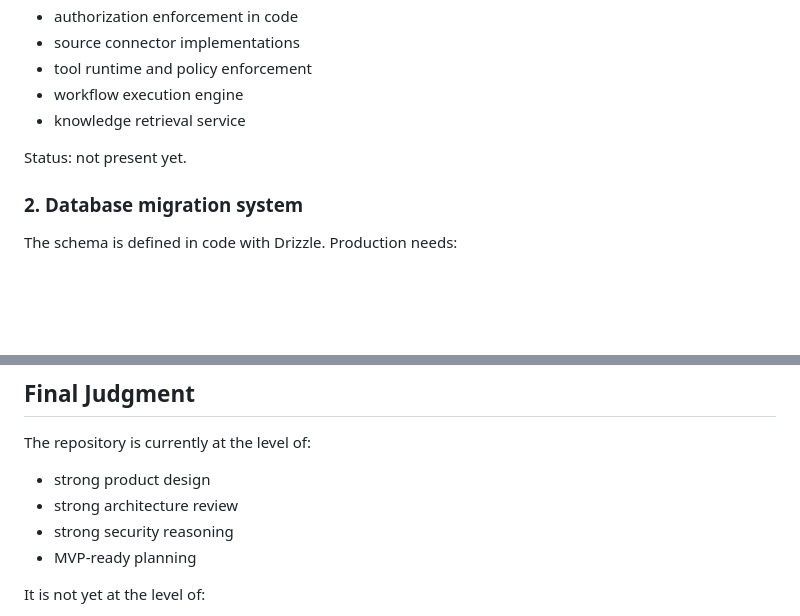
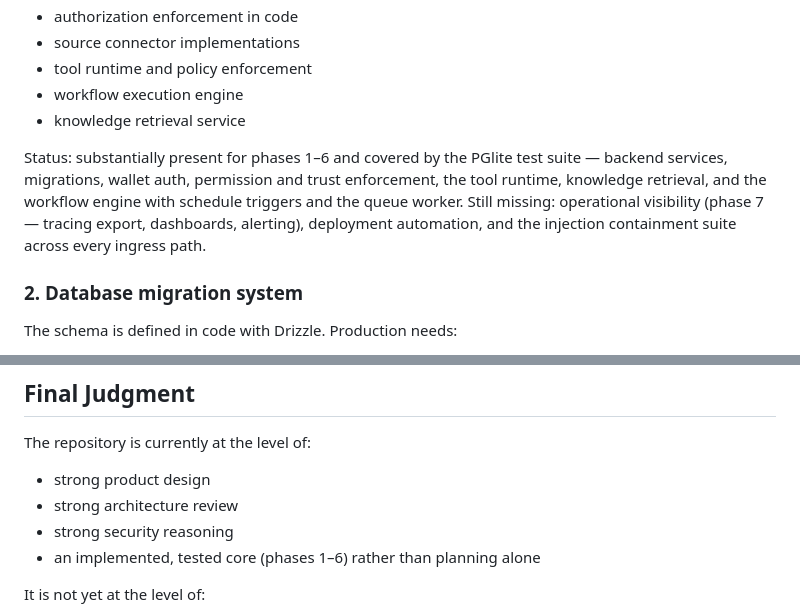
Before and after one commit to GreatRedem/TeamAgent, a Markdown page: docs/18-production-checklist.md, 2 parts joined by grey strips. GitHub-like rendering; blank space fills up the shorter version.

```diff
--- a/docs/18-production-checklist.md
+++ b/docs/18-production-checklist.md
@@ -22,7 +22,7 @@ Required before production:
 - workflow execution engine
 - knowledge retrieval service
 
-Status: not present yet.
+Status: substantially present for phases 1–6 and covered by the PGlite test suite — backend services, migrations, wallet auth, permission and trust enforcement, the tool runtime, knowledge retrieval, and the workflow engine with schedule triggers and the queue worker. Still missing: operational visibility (phase 7 — tracing export, dashboards, alerting), deployment automation, and the injection containment suite across every ingress path.
 
 ### 2. Database migration system
 
@@ -272,7 +272,7 @@ The repository is currently at the level of:
 - strong product design
 - strong architecture review
 - strong security reasoning
-- MVP-ready planning
+- an implemented, tested core (phases 1–6) rather than planning alone
 
 It is not yet at the level of:
 - fully verified production system
```
Also changed, not shown: docs/13-roadmap.md (+9 -9 lines).
